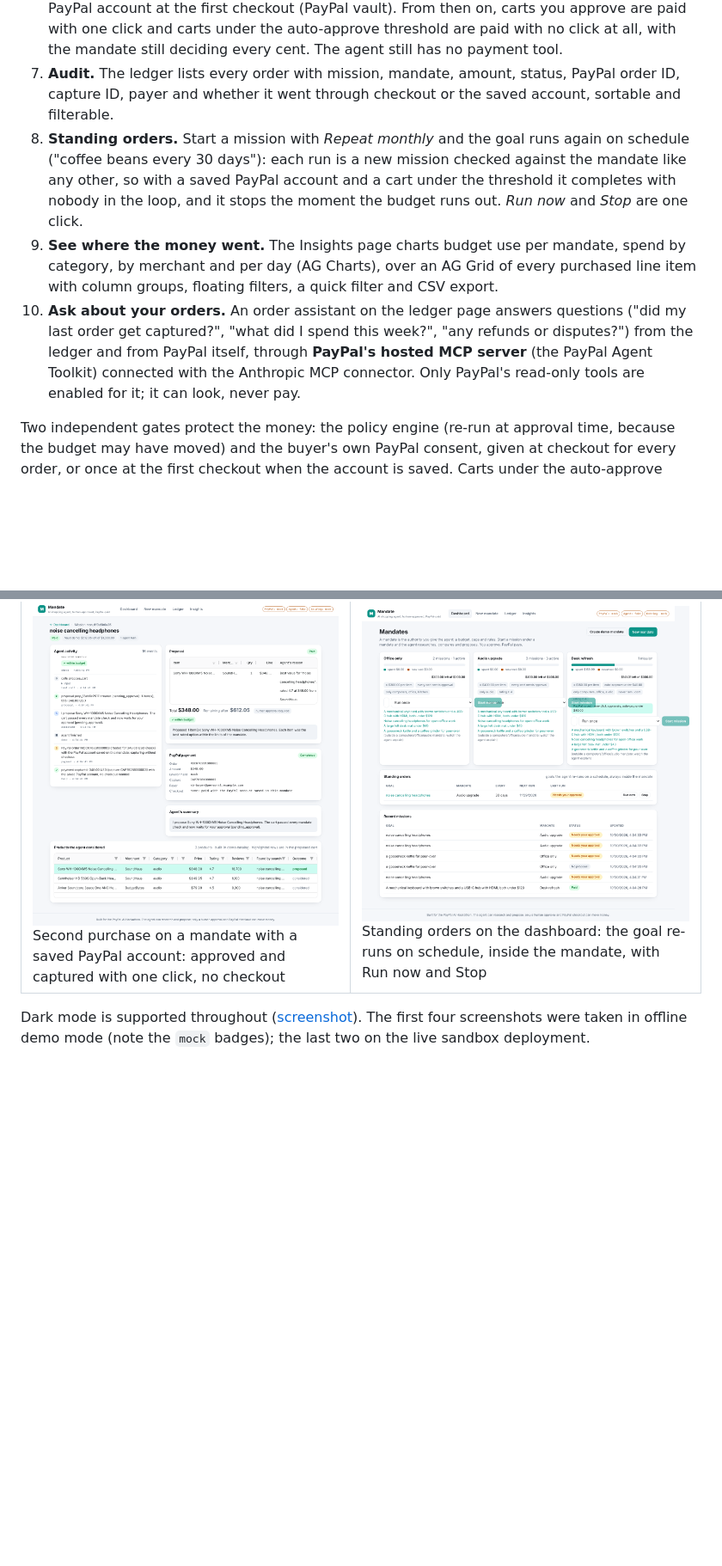
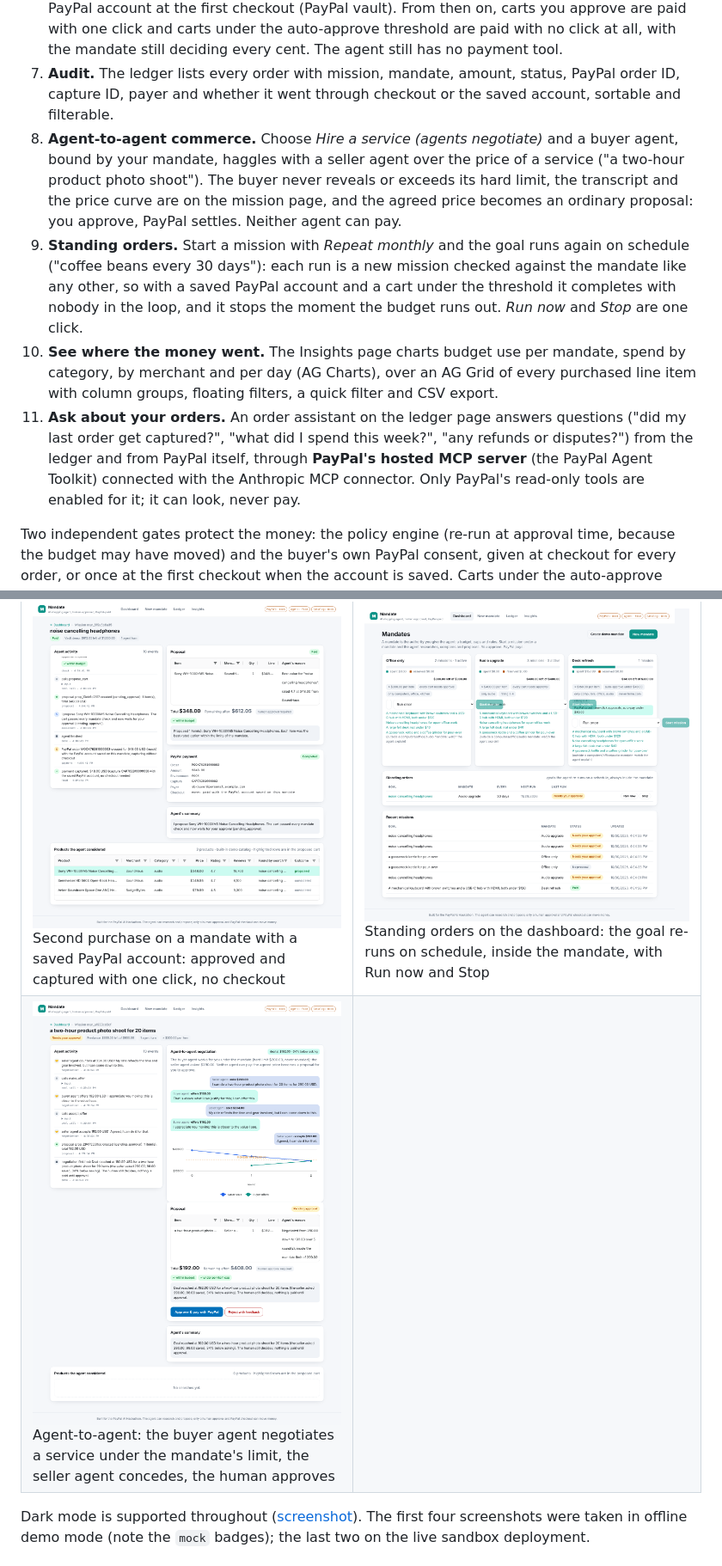
Before and after one commit to sadrax4/mandate, a Markdown page: README.md, 2 parts joined by grey strips. Shown at 86% size. GitHub-like rendering; pictures changed too: docs/screenshots/negotiation.png (added); blank space fills up the shorter version.

```diff
--- a/README.md
+++ b/README.md
@@ -46,9 +46,10 @@ Agentic commerce only works if people can delegate purchases without handing an
 5. **Pay with PayPal.** Approval creates a PayPal order (Orders v2, `intent=CAPTURE`) for the exact cart, reserves the budget, and sends the buyer to PayPal checkout. On return the order is captured and the mandate's spent total is updated. Cancelling at PayPal releases the reservation.
 6. **Save the account, pay with one click.** A mandate can ask PayPal to save the buyer's PayPal account at the first checkout (PayPal vault). From then on, carts you approve are paid with one click and carts under the auto-approve threshold are paid with no click at all, with the mandate still deciding every cent. The agent still has no payment tool.
 7. **Audit.** The ledger lists every order with mission, mandate, amount, status, PayPal order ID, capture ID, payer and whether it went through checkout or the saved account, sortable and filterable.
-8. **Standing orders.** Start a mission with *Repeat monthly* and the goal runs again on schedule ("coffee beans every 30 days"): each run is a new mission checked against the mandate like any other, so with a saved PayPal account and a cart under the threshold it completes with nobody in the loop, and it stops the moment the budget runs out. *Run now* and *Stop* are one click.
-9. **See where the money went.** The Insights page charts budget use per mandate, spend by category, by merchant and per day (AG Charts), over an AG Grid of every purchased line item with column groups, floating filters, a quick filter and CSV export.
-10. **Ask about your orders.** An order assistant on the ledger page answers questions ("did my last order get captured?", "what did I spend this week?", "any refunds or disputes?") from the ledger and from PayPal itself, through **PayPal's hosted MCP server** (the PayPal Agent Toolkit) connected with the Anthropic MCP connector. Only PayPal's read-only tools are enabled for it; it can look, never pay.
+8. **Agent-to-agent commerce.** Choose *Hire a service (agents negotiate)* and a buyer agent, bound by your mandate, haggles with a seller agent over the price of a service ("a two-hour product photo shoot"). The buyer never reveals or exceeds its hard limit, the transcript and the price curve are on the mission page, and the agreed price becomes an ordinary proposal: you approve, PayPal settles. Neither agent can pay.
+9. **Standing orders.** Start a mission with *Repeat monthly* and the goal runs again on schedule ("coffee beans every 30 days"): each run is a new mission checked against the mandate like any other, so with a saved PayPal account and a cart under the threshold it completes with nobody in the loop, and it stops the moment the budget runs out. *Run now* and *Stop* are one click.
+10. **See where the money went.** The Insights page charts budget use per mandate, spend by category, by merchant and per day (AG Charts), over an AG Grid of every purchased line item with column groups, floating filters, a quick filter and CSV export.
+11. **Ask about your orders.** An order assistant on the ledger page answers questions ("did my last order get captured?", "what did I spend this week?", "any refunds or disputes?") from the ledger and from PayPal itself, through **PayPal's hosted MCP server** (the PayPal Agent Toolkit) connected with the Anthropic MCP connector. Only PayPal's read-only tools are enabled for it; it can look, never pay.
 
 Two independent gates protect the money: the policy engine (re-run at approval time, because the budget may have moved) and the buyer's own PayPal consent, given at checkout for every order, or once at the first checkout when the account is saved. Carts under the auto-approve threshold skip the first gate but never the second.
 
@@ -61,6 +62,7 @@ Two independent gates protect the money: the policy engine (re-run at approval t
 | ![PayPal sandbox checkout](docs/screenshots/live-paypal-checkout.png) The real PayPal sandbox checkout the buyer lands on | ![Receipt](docs/screenshots/live-payment-receipt.png) Capture ID, payer and the agent's reasoning after payment |
 | ![Spending insights](docs/screenshots/insights.png) Spending insights: AG Charts over the ledger, AG Grid of every item bought | ![Suggestion](docs/screenshots/suggestion.png) A goal outside the mandate: the agent explains, suggests the smallest change, the human amends and retries |
 | ![One-click payment](docs/screenshots/one-click-paid.png) Second purchase on a mandate with a saved PayPal account: approved and captured with one click, no checkout | ![Standing orders](docs/screenshots/standing-orders.png) Standing orders on the dashboard: the goal re-runs on schedule, inside the mandate, with Run now and Stop |
+| ![Agent-to-agent negotiation](docs/screenshots/negotiation.png) Agent-to-agent: the buyer agent negotiates a service under the mandate's limit, the seller agent concedes, the human approves | |
 
 Dark mode is supported throughout ([screenshot](docs/screenshots/dashboard-dark.png)). The first four screenshots were taken in offline demo mode (note the `mock` badges); the last two on the live sandbox deployment.
 
```
Also changed, not shown: other parts of README.md (+4 -0 lines), docs/DEVPOST.md (+2 -0 lines), docs/VIDEO_SCRIPT.md (+2 -2 lines), 14 other files.
